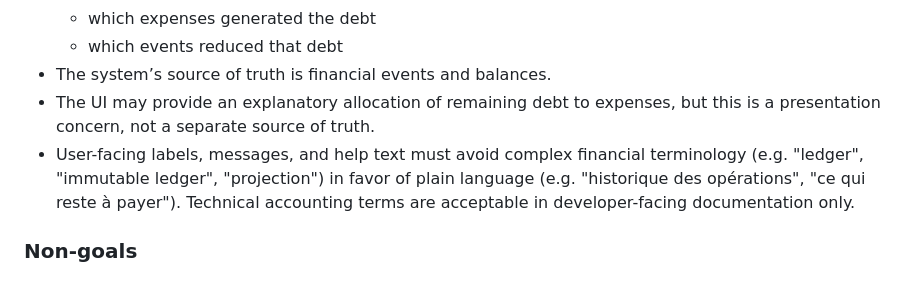
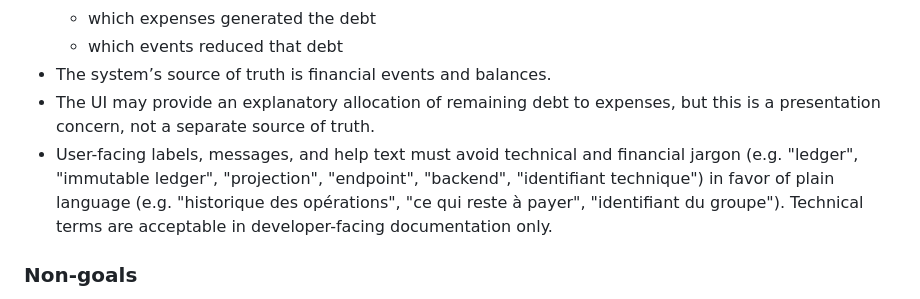
Before and after one commit to DGCarramona/coprogo, a Markdown page: AGENTS.md, the part around the change. Drawn GitHub-style.

Commit message:
docs(agents): expand jargon avoidance guidelines for user-facing labels
- Updated `AGENTS.md` to include additional examples of technical and financial jargon to avoid in user-facing contexts.
- Reinforced the use of plain language for improved user clarity and experience.

```diff
--- a/AGENTS.md
+++ b/AGENTS.md
@@ -90,7 +90,7 @@ A group of family members jointly manage an apartment. Members can advance expen
     - which events reduced that debt
 - The system’s source of truth is financial events and balances.
 - The UI may provide an explanatory allocation of remaining debt to expenses, but this is a presentation concern, not a separate source of truth.
-- User-facing labels, messages, and help text must avoid complex financial terminology (e.g. "ledger", "immutable ledger", "projection") in favor of plain language (e.g. "historique des opérations", "ce qui reste à payer"). Technical accounting terms are acceptable in developer-facing documentation only.
+- User-facing labels, messages, and help text must avoid technical and financial jargon (e.g. "ledger", "immutable ledger", "projection", "endpoint", "backend", "identifiant technique") in favor of plain language (e.g. "historique des opérations", "ce qui reste à payer", "identifiant du groupe"). Technical terms are acceptable in developer-facing documentation only.
 
 ### Non-goals
 - The application does not implement a voting system for decisions.
```
